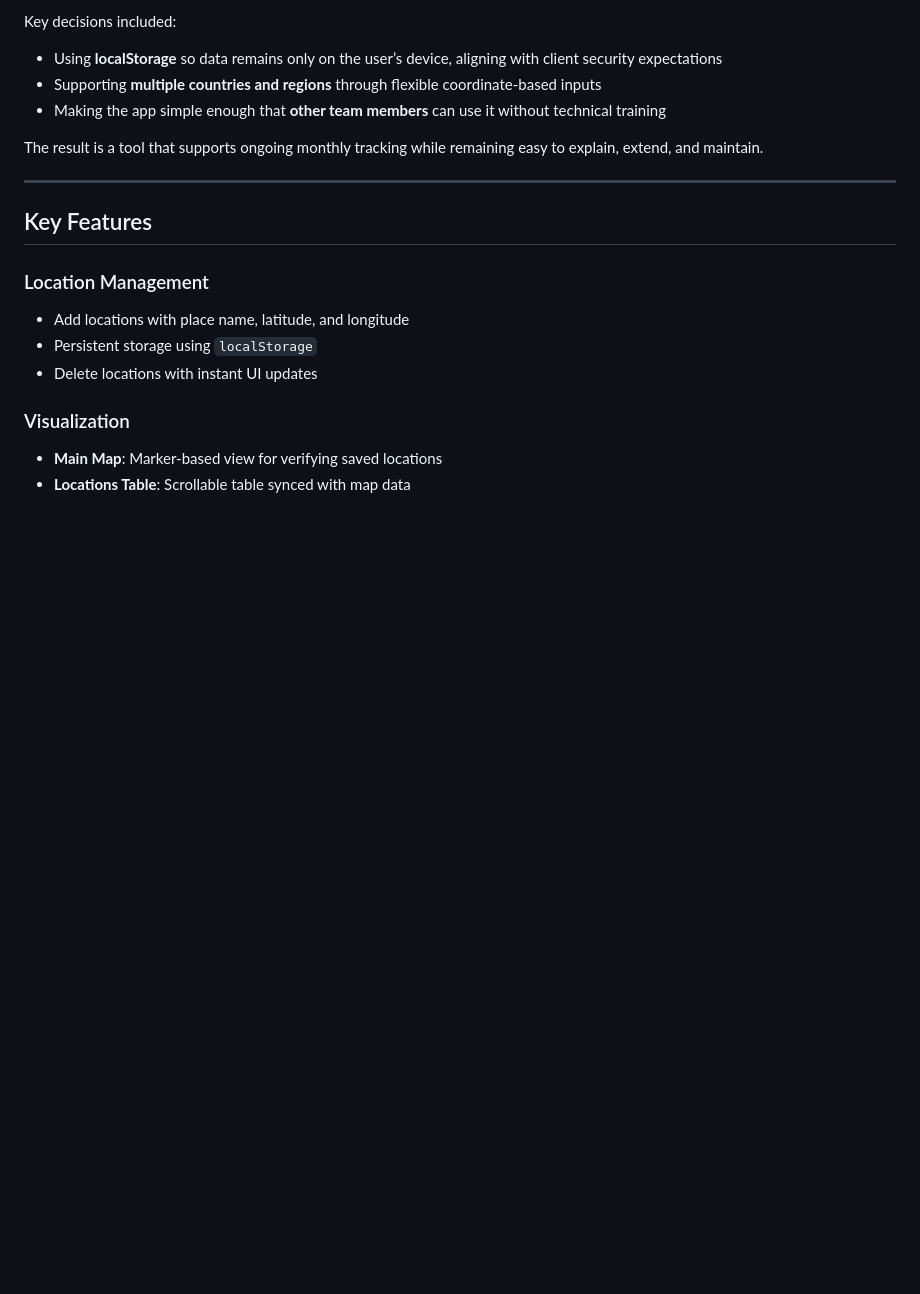
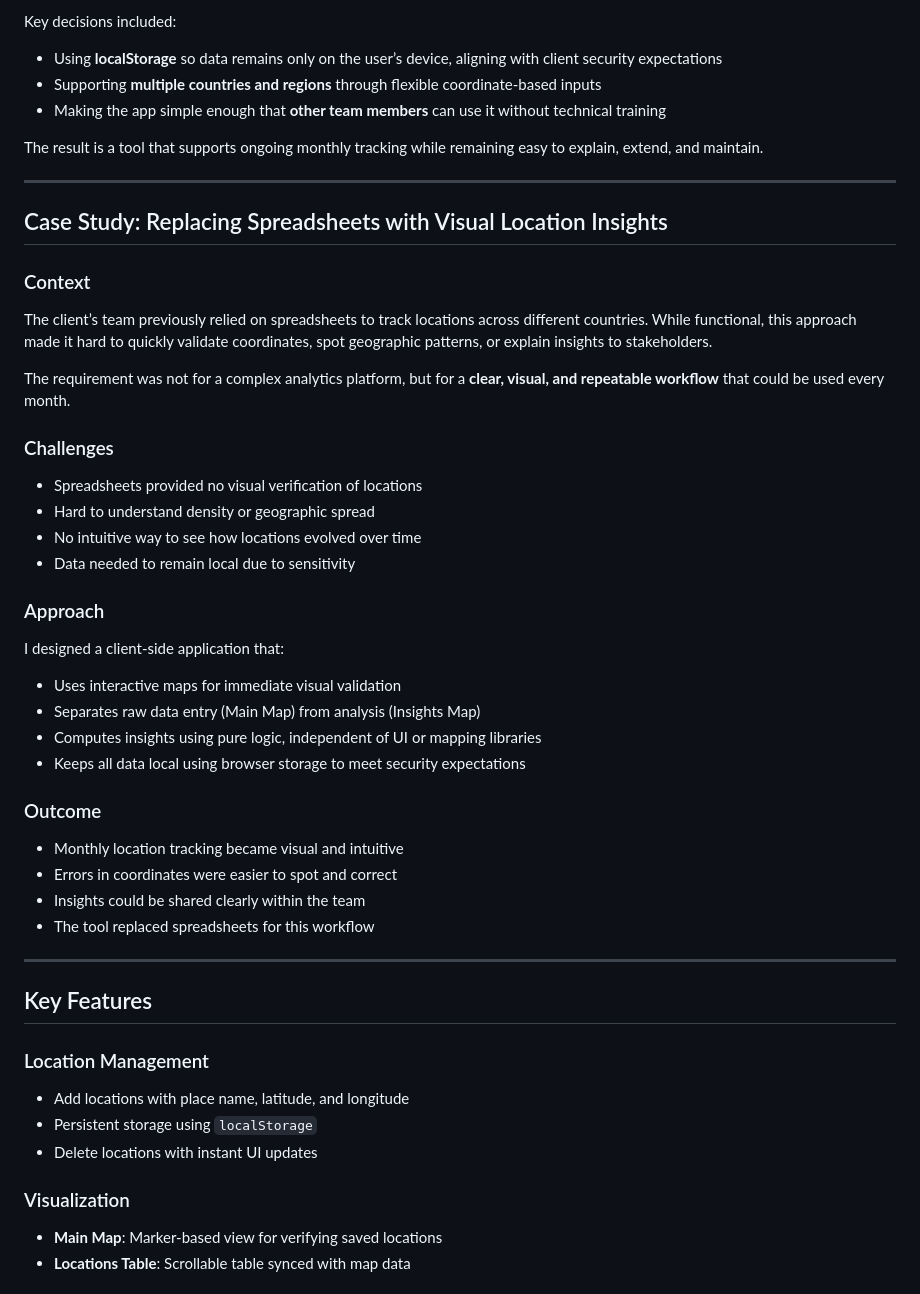
Before and after one commit to sharongrace06/location-insights-app, a Markdown page: README.md, the part around the change. Rendered like a GitHub page; blank space fills up the shorter version.

```diff
--- a/README.md
+++ b/README.md
@@ -34,6 +34,39 @@ Key decisions included:
 * Making the app simple enough that **other team members** can use it without technical training
 
 The result is a tool that supports ongoing monthly tracking while remaining easy to explain, extend, and maintain.
+
+---
+
+## Case Study: Replacing Spreadsheets with Visual Location Insights
+
+### Context
+
+The client’s team previously relied on spreadsheets to track locations across different countries. While functional, this approach made it hard to quickly validate coordinates, spot geographic patterns, or explain insights to stakeholders.
+
+The requirement was not for a complex analytics platform, but for a **clear, visual, and repeatable workflow** that could be used every month.
+
+### Challenges
+
+* Spreadsheets provided no visual verification of locations
+* Hard to understand density or geographic spread
+* No intuitive way to see how locations evolved over time
+* Data needed to remain local due to sensitivity
+
+### Approach
+
+I designed a client-side application that:
+
+* Uses interactive maps for immediate visual validation
+* Separates raw data entry (Main Map) from analysis (Insights Map)
+* Computes insights using pure logic, independent of UI or mapping libraries
+* Keeps all data local using browser storage to meet security expectations
+
+### Outcome
+
+* Monthly location tracking became visual and intuitive
+* Errors in coordinates were easier to spot and correct
+* Insights could be shared clearly within the team
+* The tool replaced spreadsheets for this workflow
 
 ---
 
```
